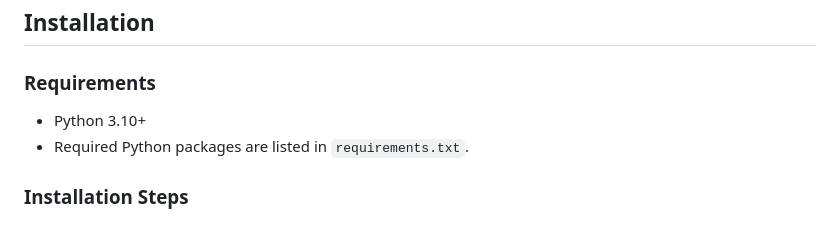
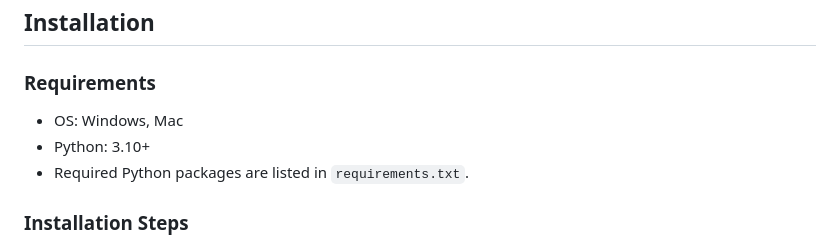
Before and after one commit to ece1786-2024/CareerLift, a Markdown page: README.md, the part around the change. GitHub-like rendering.

```diff
--- a/README.md
+++ b/README.md
@@ -47,7 +47,8 @@ The web interface provides an intuitive way to interact with CareerLift:
 
 ### Requirements
 
-- Python 3.10+
+- OS: Windows, Mac
+- Python: 3.10+
 - Required Python packages are listed in `requirements.txt`.
 
 ### Installation Steps
```
